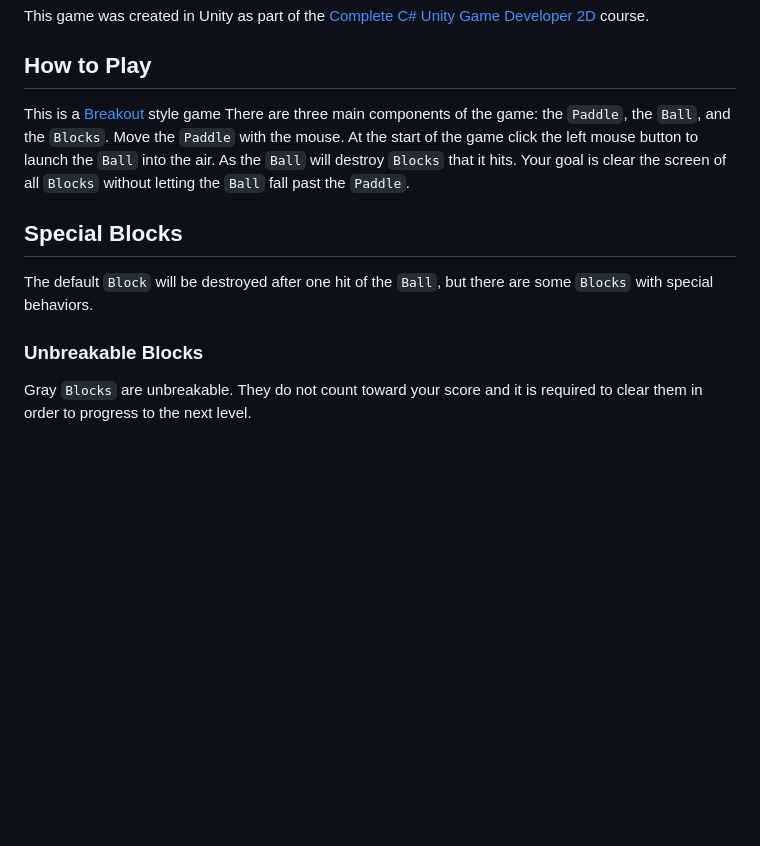
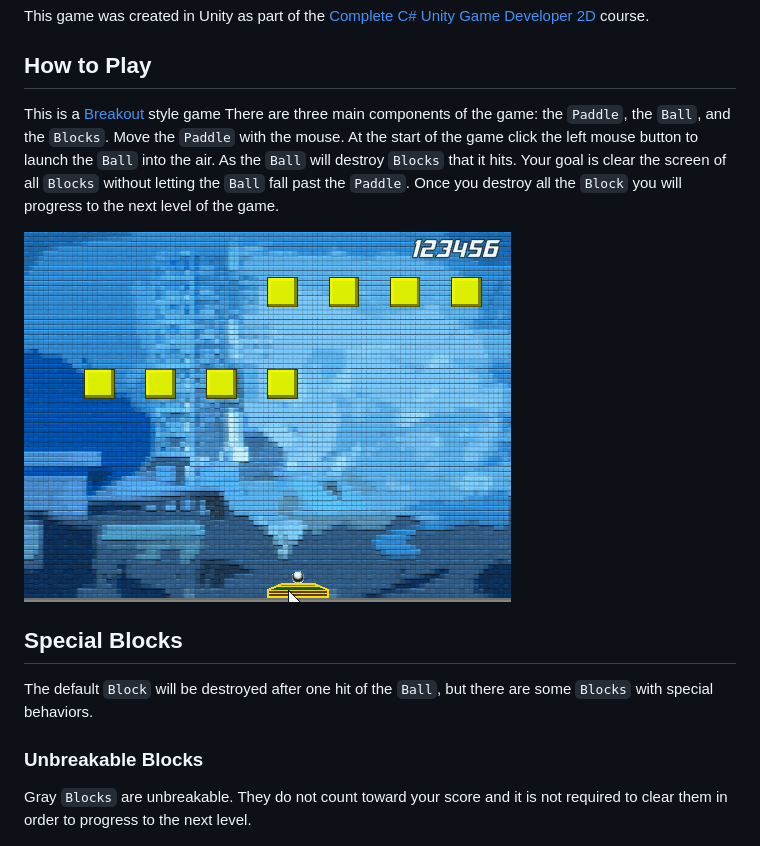
Before and after one commit to ryverine/BlockBreaker, a Markdown page: README.md, the part around the change. Rendered like a GitHub page; pictures changed too: Documentation/game_play.gif (added); blank space fills up the shorter version.

Commit message:
Added standard game play exmple.

```diff
--- a/README.md
+++ b/README.md
@@ -7,7 +7,9 @@ This game was created in Unity as part of the [Complete C# Unity Game Developer
 
 ## How to Play
 
-This is a [Breakout](https://en.wikipedia.org/wiki/Breakout_(video_game)) style game There are three main components of the game: the `Paddle`, the `Ball`, and the `Blocks`. Move the `Paddle` with the mouse. At the start of the game click the left mouse button to launch the `Ball` into the air. As the `Ball` will destroy `Blocks` that it hits. Your goal is clear the screen of all `Blocks` without letting the `Ball` fall past the `Paddle`.
+This is a [Breakout](https://en.wikipedia.org/wiki/Breakout_(video_game)) style game There are three main components of the game: the `Paddle`, the `Ball`, and the `Blocks`. Move the `Paddle` with the mouse. At the start of the game click the left mouse button to launch the `Ball` into the air. As the `Ball` will destroy `Blocks` that it hits. Your goal is clear the screen of all `Blocks` without letting the `Ball` fall past the `Paddle`. Once you destroy all the `Block` you will progress to the next level of the game.
+
+![Game Play](/Documentation/game_play.gif)
 
 ## Special Blocks
 
@@ -15,7 +17,7 @@ The default `Block` will be destroyed after one hit of the `Ball`, but there are
 
 ### Unbreakable Blocks
 
-Gray `Blocks` are unbreakable. They do not count toward your score and it is required to clear them in order to progress to the next level.
+Gray `Blocks` are unbreakable. They do not count toward your score and it is not required to clear them in order to progress to the next level.
 
 ![Unbreakable Blocks](/Documentation/unbreakable_block.gif)
 
```
